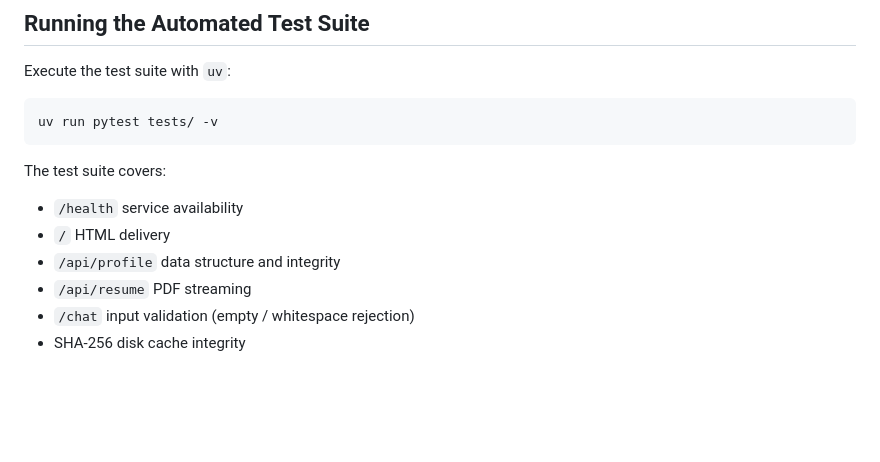
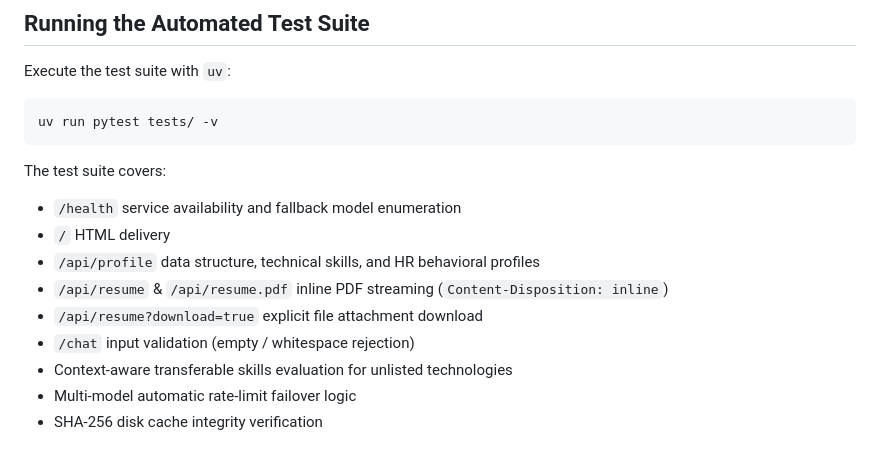
Before and after one commit to jayeshmanani/AI_Career_Representative, a Markdown page: README.md, the part around one of its changes. Rendered like a GitHub page; blank space fills up the shorter version.

Commit message:
docs: quote mermaid flowchart labels and expand test suite details in README

````diff
--- a/README.md
+++ b/README.md
@@ -131,9 +131,12 @@ uv run pytest tests/ -v
 ```
 
 The test suite covers:
-- `/health` service availability
+- `/health` service availability and fallback model enumeration
 - `/` HTML delivery
-- `/api/profile` data structure and integrity
-- `/api/resume` PDF streaming
+- `/api/profile` data structure, technical skills, and HR behavioral profiles
+- `/api/resume` & `/api/resume.pdf` inline PDF streaming (`Content-Disposition: inline`)
+- `/api/resume?download=true` explicit file attachment download
 - `/chat` input validation (empty / whitespace rejection)
-- SHA-256 disk cache integrity
+- Context-aware transferable skills evaluation for unlisted technologies
+- Multi-model automatic rate-limit failover logic
+- SHA-256 disk cache integrity verification
````
Also changed, not shown: other parts of README.md (+6 -6 lines).
